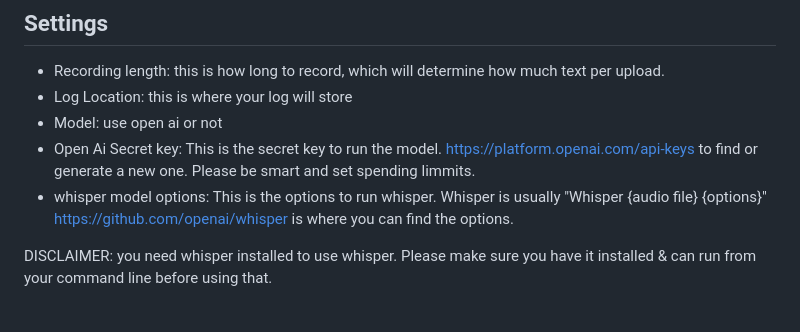
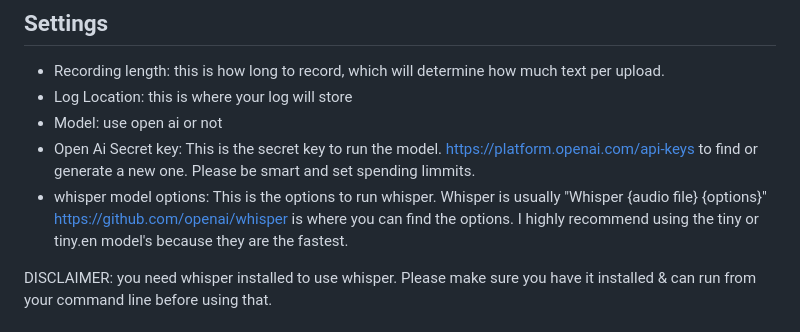
Before and after one commit to goddamnsuperhero/HeroAudioTranscriber, a Markdown page: README.md, the part around the change. GitHub-like rendering.

```diff
--- a/README.md
+++ b/README.md
@@ -27,7 +27,7 @@ If the app crashes, sometimes electron can leave child processes open. Make sure
 - Log Location: this is where your log will store
 - Model: use open ai or not
 - Open Ai Secret key: This is the secret key to run the model. https://platform.openai.com/api-keys to find or generate a new one. Please be smart and set spending limmits.
-- whisper model options: This is the options to run whisper. Whisper is usually "Whisper {audio file} {options}" https://github.com/openai/whisper is where you can find the options.
+- whisper model options: This is the options to run whisper. Whisper is usually "Whisper {audio file} {options}" https://github.com/openai/whisper is where you can find the options. I highly recommend using the tiny or tiny.en model's because they are the fastest.
 
 DISCLAIMER: you need whisper installed to use whisper. Please make sure you have it installed & can run from your command line before using that.
 
```
